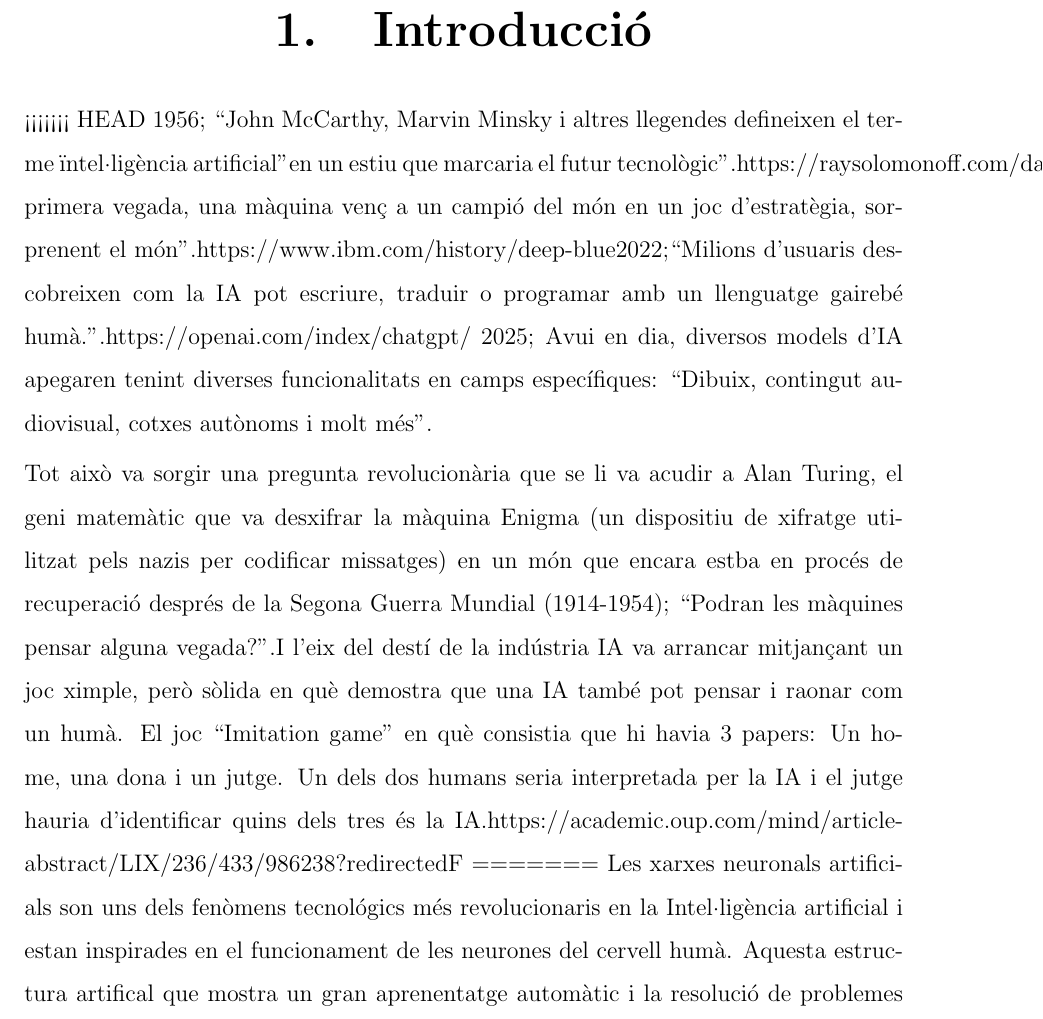
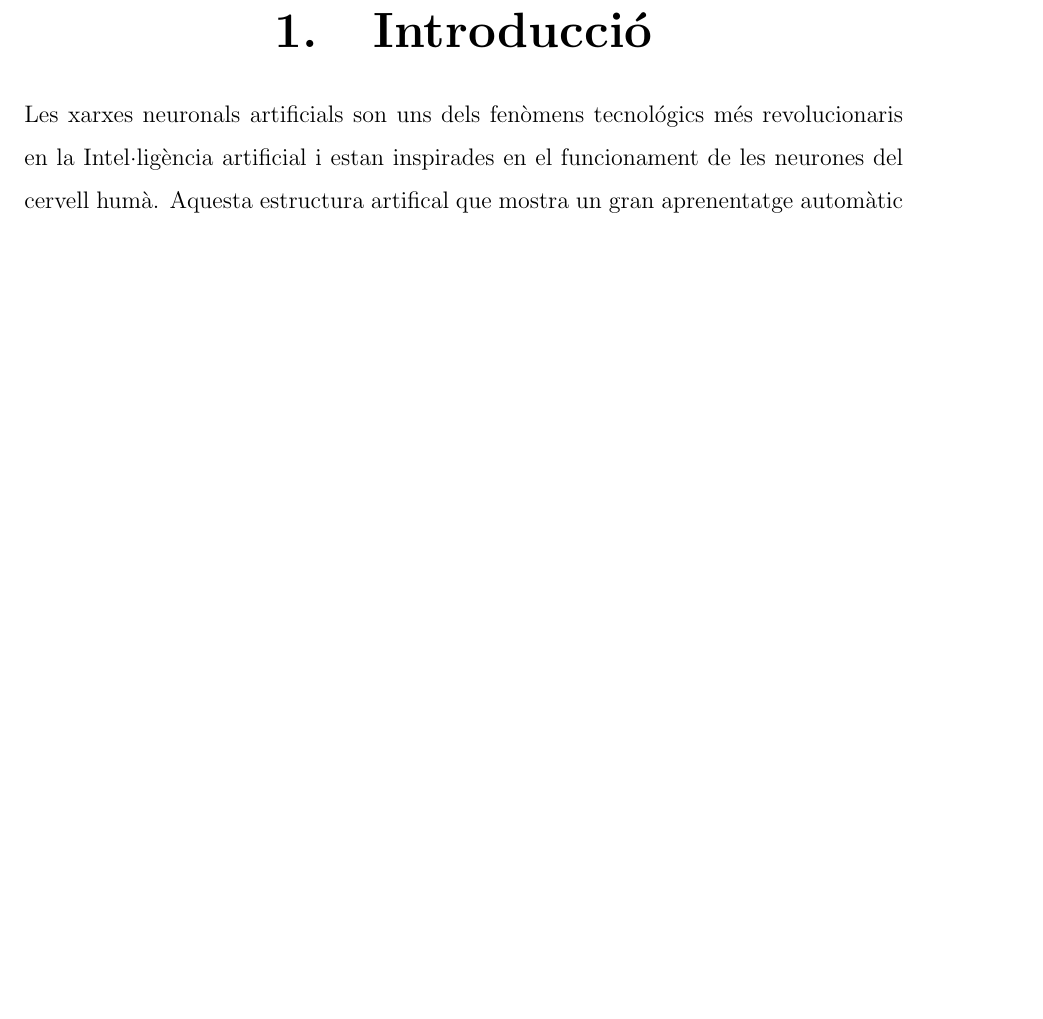
Before and after one commit to Rui564/TR-RJ-2025, a LaTeX book (memoria_RJ/memoriaRJ.tex, which reads memoria_RJ/capitols/introduccio/introduccio.tex): part of page 5 of 29, cut so that both start at the same text, the shorter picture padded with empty space. Compiled offline with pdfLaTeX.

Commit message:
he millorat la introduccio

```diff
--- a/memoria_RJ/capitols/introduccio/introduccio.tex
+++ b/memoria_RJ/capitols/introduccio/introduccio.tex
@@ -1,10 +1,6 @@
 \chapter{Introducció}
 \label{c:intro}
-<<<<<<< HEAD
-1956; ``John McCarthy, Marvin Minsky i altres llegendes defineixen el terme "intel·ligència artificial" en un estiu que marcaria el futur tecnològic''.{https://raysolomonoff.com/dartmouth/boxa/dart564props.pdf}1997;``Per primera vegada, una màquina venç a un campió del món en un joc d'estratègia, sorprenent el món''.{https://www.ibm.com/history/deep-blue}2022;``Milions d'usuaris descobreixen com la IA pot escriure, traduir o programar amb un llenguatge gairebé humà.''.{https://openai.com/index/chatgpt/} 2025;  Avui en dia, diversos models d'IA apegaren tenint diverses funcionalitats en camps específiques: ``Dibuix, contingut audiovisual, cotxes autònoms i molt més''.
 
-Tot això va sorgir una pregunta revolucionària que se li va acudir a Alan Turing, el geni matemàtic que va desxifrar la màquina Enigma (un dispositiu de xifratge utilitzat pels nazis per codificar missatges) en un món que encara estba en procés de recuperació després de la Segona Guerra Mundial (1914-1954); ``Podran les màquines pensar alguna vegada?''.I l'eix del destí de la indústria IA va arrancar mitjançant un joc ximple, però sòlida en què demostra que una IA també pot pensar i raonar com un humà. El joc ``Imitation game'' en què consistia que hi havia 3 papers: Un home, una dona i un jutge. Un dels dos humans seria interpretada per la IA i el jutge hauria d'identificar quins dels tres és la IA.{https://academic.oup.com/mind/article-abstract/LIX/236/433/986238?redirectedF}
-=======
 Les xarxes neuronals artificials son uns dels fenòmens tecnológics més revolucionaris en la Intel·ligència artificial i estan inspirades en el funcionament de les neurones del cervell humà. Aquesta estructura artifical que mostra un gran aprenentatge automàtic i la resolució de problemes complexos. Tot i així, encara hi ha molts reptes per sobrepassar i aixó constarà molt de treball, especialment en l'àmbit del raonament humà i l'adaptabilitat d'aquest.\\
 Aquest treball té com a objectiu aprofundir en l'estudi de les xarxa neuronal amb un enfocament especial en `` model de xarxa neuronal''. Volem analitzar la part teòrica i pràctica amb la finalitat de explorar la funcionalitat d'aquesta tecnologia i possibles millores.\\
 Per aconseguir aquest objectiu,hem estructurat tres blocs de recerca:
```
Also changed, not shown: memoria_RJ/capitols/introduccio/introduccio.tex (2 more changed lines).
